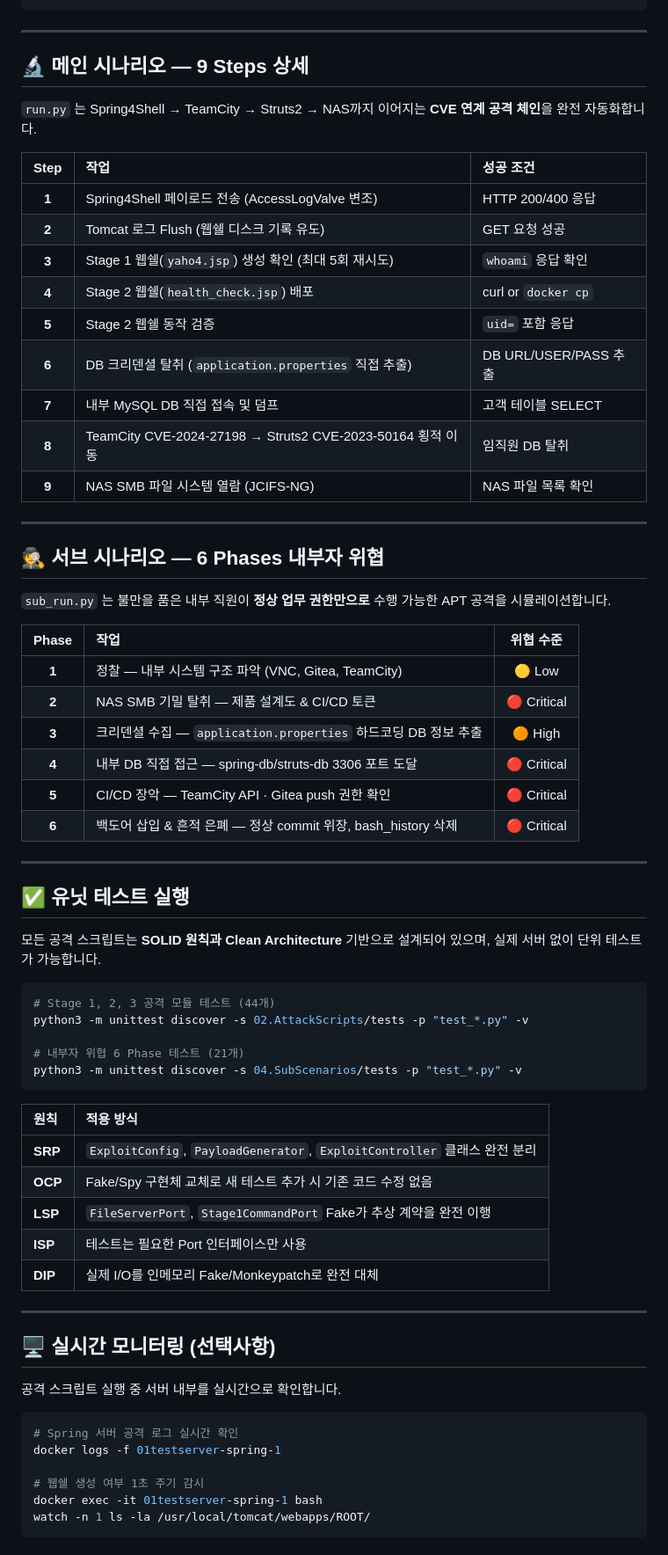
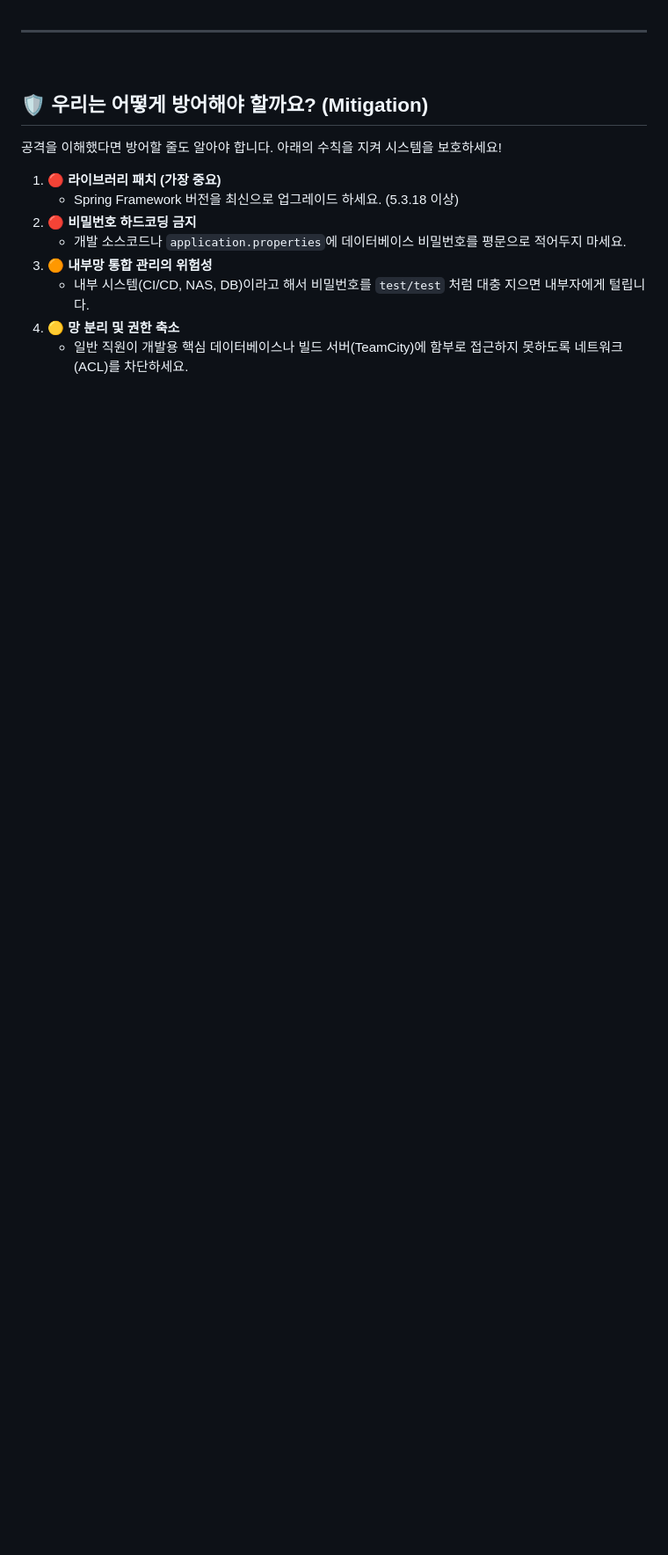
Before and after one commit to glory903-devsecops/sl-cyber-shield, a Markdown page: README.md, the part around one of its changes. Shown at 88% size. GitHub-like rendering; blank space fills up the shorter version.

````diff
--- a/README.md
+++ b/README.md
@@ -100,71 +132,18 @@ CVE-2022-22965/
 
 ---
 
-## 🔬 메인 시나리오 — 9 Steps 상세
+<br>
 
-`run.py` 는 Spring4Shell → TeamCity → Struts2 → NAS까지 이어지는 **CVE 연계 공격 체인**을 완전 자동화합니다.
+## 🛡️ 우리는 어떻게 방어해야 할까요? (Mitigation)
 
-| Step | 작업 | 성공 조건 |
-|:---:|:---|:---|
-| **1** | Spring4Shell 페이로드 전송 (AccessLogValve 변조) | HTTP 200/400 응답 |
-| **2** | Tomcat 로그 Flush (웹쉘 디스크 기록 유도) | GET 요청 성공 |
-| **3** | Stage 1 웹쉘(`yaho4.jsp`) 생성 확인 (최대 5회 재시도) | `whoami` 응답 확인 |
-| **4** | Stage 2 웹쉘(`health_check.jsp`) 배포 | curl or `docker cp` |
-| **5** | Stage 2 웹쉘 동작 검증 | `uid=` 포함 응답 |
-| **6** | DB 크리덴셜 탈취 (`application.properties` 직접 추출) | DB URL/USER/PASS 추출 |
-| **7** | 내부 MySQL DB 직접 접속 및 덤프 | 고객 테이블 SELECT |
-| **8** | TeamCity CVE-2024-27198 → Struts2 CVE-2023-50164 횡적 이동 | 임직원 DB 탈취 |
-| **9** | NAS SMB 파일 시스템 열람 (JCIFS-NG) | NAS 파일 목록 확인 |
+공격을 이해했다면 방어할 줄도 알아야 합니다. 아래의 수칙을 지켜 시스템을 보호하세요!
 
----
+1. 🔴 **라이브러리 패치 (가장 중요)**
+   - Spring Framework 버전을 최신으로 업그레이드 하세요. (5.3.18 이상)
+2. 🔴 **비밀번호 하드코딩 금지**
+   - 개발 소스코드나 `application.properties`에 데이터베이스 비밀번호를 평문으로 적어두지 마세요.
+3. 🟠 **내부망 통합 관리의 위험성**
+   - 내부 시스템(CI/CD, NAS, DB)이라고 해서 비밀번호를 `test/test` 처럼 대충 지으면 내부자에게 털립니다.
+4. 🟡 **망 분리 및 권한 축소**
+   - 일반 직원이 개발용 핵심 데이터베이스나 빌드 서버(TeamCity)에 함부로 접근하지 못하도록 네트워크(ACL)를 차단하세요.
 
-## 🕵️ 서브 시나리오 — 6 Phases 내부자 위협
-
-`sub_run.py` 는 불만을 품은 내부 직원이 **정상 업무 권한만으로** 수행 가능한 APT 공격을 시뮬레이션합니다.
-
-| Phase | 작업 | 위협 수준 |
-|:---:|:---|:---:|
-| **1** | 정찰 — 내부 시스템 구조 파악 (VNC, Gitea, TeamCity) | 🟡 Low |
-| **2** | NAS SMB 기밀 탈취 — 제품 설계도 & CI/CD 토큰 | 🔴 Critical |
-| **3** | 크리덴셜 수집 — `application.properties` 하드코딩 DB 정보 추출 | 🟠 High |
-| **4** | 내부 DB 직접 접근 — spring-db/struts-db 3306 포트 도달 | 🔴 Critical |
-| **5** | CI/CD 장악 — TeamCity API · Gitea push 권한 확인 | 🔴 Critical |
-| **6** | 백도어 삽입 & 흔적 은폐 — 정상 commit 위장, bash_history 삭제 | 🔴 Critical |
-
----
-
-## ✅ 유닛 테스트 실행
-
-모든 공격 스크립트는 **SOLID 원칙과 Clean Architecture** 기반으로 설계되어 있으며, 실제 서버 없이 단위 테스트가 가능합니다.
-
-```bash
-# Stage 1, 2, 3 공격 모듈 테스트 (44개)
-python3 -m unittest discover -s 02.AttackScripts/tests -p "test_*.py" -v
-
-# 내부자 위협 6 Phase 테스트 (21개)
-python3 -m unittest discover -s 04.SubScenarios/tests -p "test_*.py" -v
-```
-
-| 원칙 | 적용 방식 |
-|:---|:---|
-| **SRP** | `ExploitConfig`, `PayloadGenerator`, `ExploitController` 클래스 완전 분리 |
-| **OCP** | Fake/Spy 구현체 교체로 새 테스트 추가 시 기존 코드 수정 없음 |
-| **LSP** | `FileServerPort`, `Stage1CommandPort` Fake가 추상 계약을 완전 이행 |
-| **ISP** | 테스트는 필요한 Port 인터페이스만 사용 |
-| **DIP** | 실제 I/O를 인메모리 Fake/Monkeypatch로 완전 대체 |
-
----
-
-## 🖥️ 실시간 모니터링 (선택사항)
-
-공격 스크립트 실행 중 서버 내부를 실시간으로 확인합니다.
-
-```bash
-# Spring 서버 공격 로그 실시간 확인
-docker logs -f 01testserver-spring-1
-
-# 웹쉘 생성 여부 1초 주기 감시
-docker exec -it 01testserver-spring-1 bash
-watch -n 1 ls -la /usr/local/tomcat/webapps/ROOT/
-```
-
````
Also changed, not shown: other parts of README.md (+96 -89 lines).
